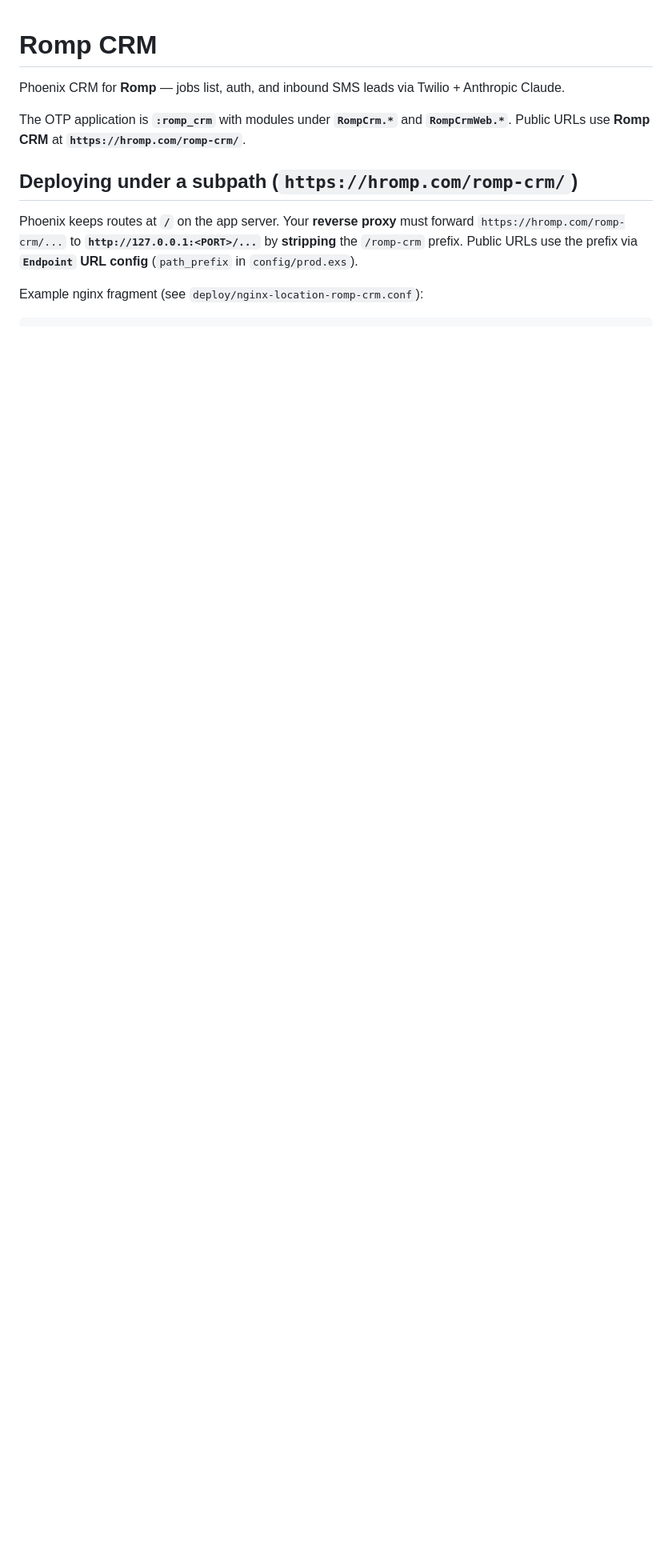
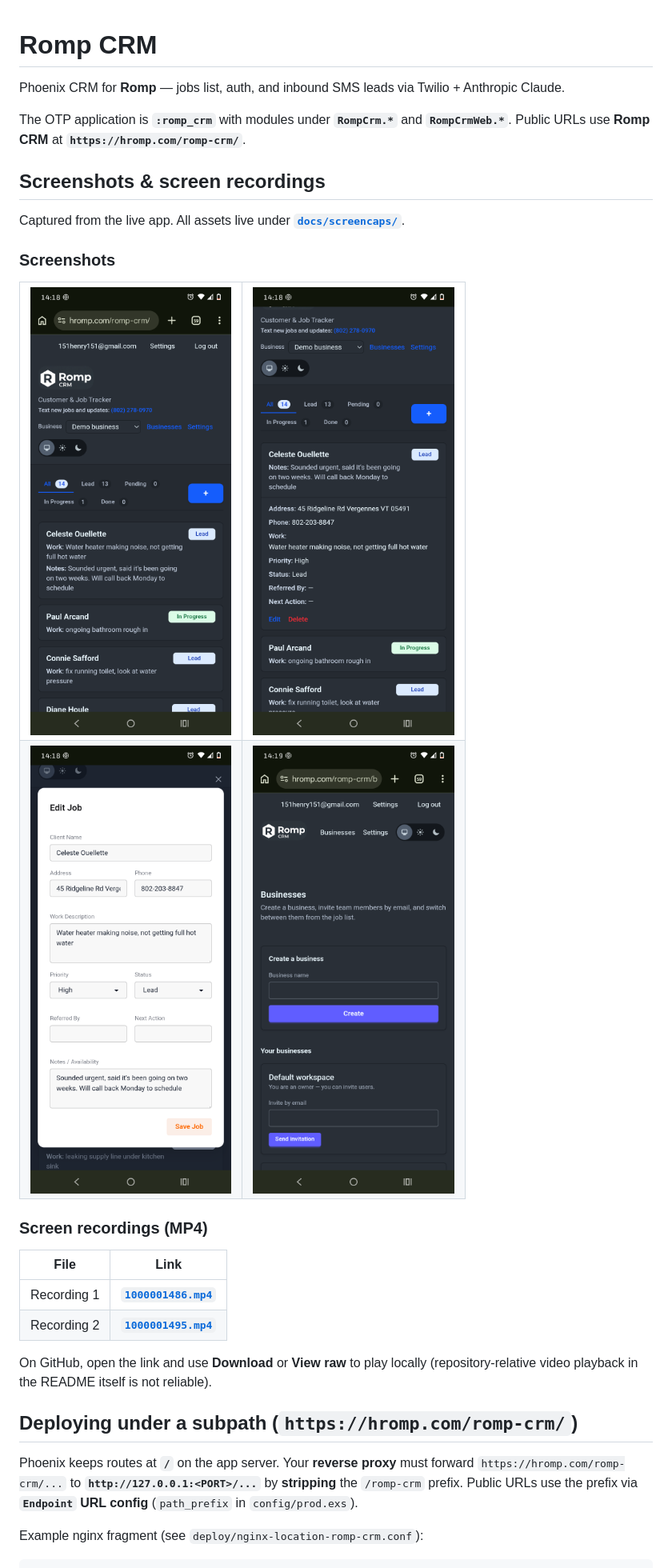
Before and after one commit to 151henry151/romp-crm, a Markdown page: README.md, the part around the change. Shown at 80% size. GitHub-like rendering; pictures changed too: docs/screencaps/1000001496.png (added), docs/screencaps/1000001497.png (added), docs/screencaps/1000001498.png (added); blank space fills up the shorter version.

Commit message:
Add docs screencaps and README media gallery

```diff
--- a/README.md
+++ b/README.md
@@ -3,6 +3,40 @@
 Phoenix CRM for **Romp** — jobs list, auth, and inbound SMS leads via Twilio + Anthropic Claude.
 
 The OTP application is **`:romp_crm`** with modules under **`RompCrm.*`** and **`RompCrmWeb.*`**. Public URLs use **Romp CRM** at **`https://hromp.com/romp-crm/`**.
+
+## Screenshots & screen recordings
+
+Captured from the live app. All assets live under **[`docs/screencaps/`](docs/screencaps/)**.
+
+### Screenshots
+
+<table>
+  <tr>
+    <td align="center" width="50%">
+      <img src="docs/screencaps/1000001496.png" alt="Romp CRM screenshot 1" width="100%" />
+    </td>
+    <td align="center" width="50%">
+      <img src="docs/screencaps/1000001497.png" alt="Romp CRM screenshot 2" width="100%" />
+    </td>
+  </tr>
+  <tr>
+    <td align="center">
+      <img src="docs/screencaps/1000001498.png" alt="Romp CRM screenshot 3" width="100%" />
+    </td>
+    <td align="center">
+      <img src="docs/screencaps/1000001499.png" alt="Romp CRM screenshot 4" width="100%" />
+    </td>
+  </tr>
+</table>
+
+### Screen recordings (MP4)
+
+| File | Link |
+|------|------|
+| Recording 1 | **[`1000001486.mp4`](docs/screencaps/1000001486.mp4)** |
+| Recording 2 | **[`1000001495.mp4`](docs/screencaps/1000001495.mp4)** |
+
+On GitHub, open the link and use **Download** or **View raw** to play locally (repository-relative video playback in the README itself is not reliable).
 
 ## Deploying under a subpath (`https://hromp.com/romp-crm/`)
 
```
Also changed, not shown: CHANGELOG.md (+7 -0 lines), 3 other files.
